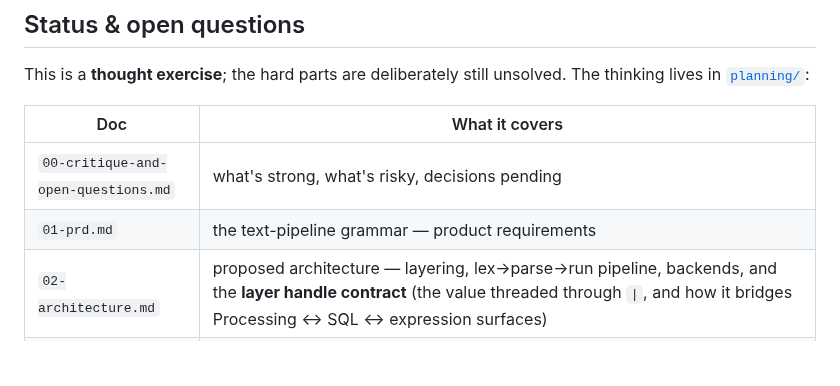
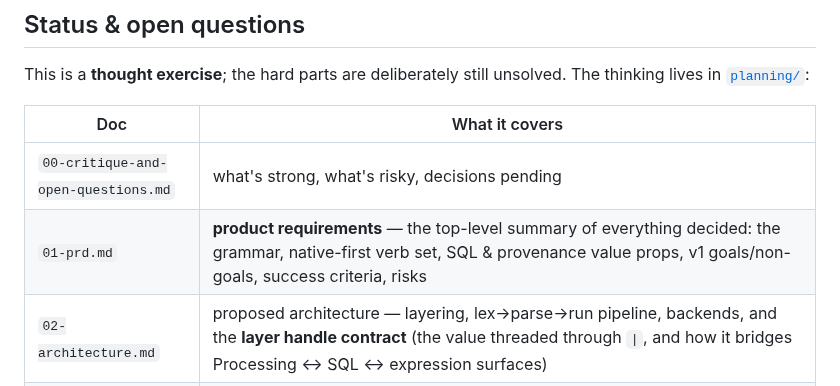
Before and after one commit to johnzastrow/niva, a Markdown page: README.md, the part around the change. Rendered like a GitHub page; blank space fills up the shorter version.

```diff
--- a/README.md
+++ b/README.md
@@ -53,7 +53,7 @@ The thinking lives in [`planning/`](planning/):
 | Doc | What it covers |
 |-----|----------------|
 | `00-critique-and-open-questions.md` | what's strong, what's risky, decisions pending |
-| `01-prd.md` | the text-pipeline grammar — product requirements |
+| `01-prd.md` | **product requirements** — the top-level summary of everything decided: the grammar, native-first verb set, SQL & provenance value props, v1 goals/non-goals, success criteria, risks |
 | `02-architecture.md` | proposed architecture — layering, lex→parse→run pipeline, backends, and the **layer handle contract** (the value threaded through `\|`, and how it bridges Processing ↔ SQL ↔ expression surfaces) |
 | `03-mvp-scope.md` | what a first cut would (and wouldn't) include — the **initial ~40-verb set** (built-ins + Tier 1/2 aliases to real algorithm ids), SQL read passthrough in v1, and the definition of done |
 | `04-roadmap.md` | phased direction — v0.1 MVP → v2.x across three tracks (grammar/engine, coverage/registry, provenance), reconciled with the verb set, SQL, and lineage plans |
```
Also changed, not shown: CHANGELOG.md (+6 -0 lines), planning/01-prd.md (+128 -86 lines).
